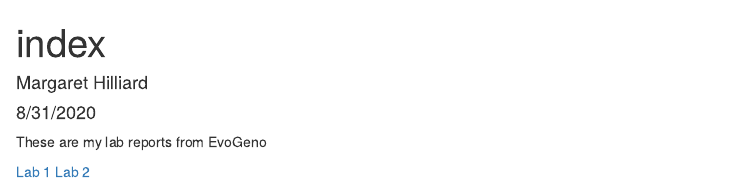
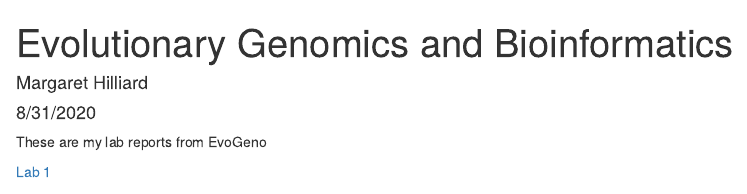
Before and after one commit to margarethilliard/genomics-course, an R Markdown document (index.Rmd): the page in a window 1100 px wide, from its top. The pictures show the output file index.html that the author committed with the source, opened offline.

Commit message:
updated format

````diff
--- a/index.Rmd
+++ b/index.Rmd
@@ -1,5 +1,5 @@
 ---
-title: "index"
+title: "Evolutionary Genomics and Bioinformatics"
 author: "Margaret Hilliard"
 date: "8/31/2020"
 output: html_document
@@ -10,7 +10,6 @@ knitr::opts_chunk$set(echo = TRUE)
 ```
 These are my lab reports from EvoGeno
 
-[Lab 1](lab1_Hilliard.html)
-[Lab 2](hilliardlab2.html)
+[Lab 1](hilliardlab2.html)
 
 Application written in R [@RCoreTeam] using the Shiny framework [@Chang2015].
````
Also changed, not shown: index.html.
